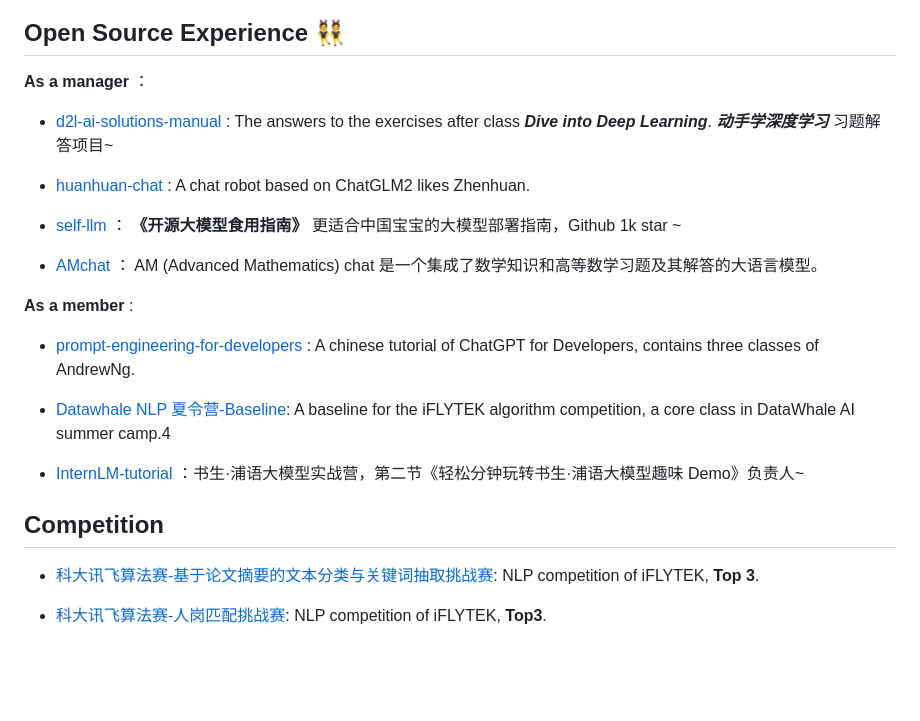
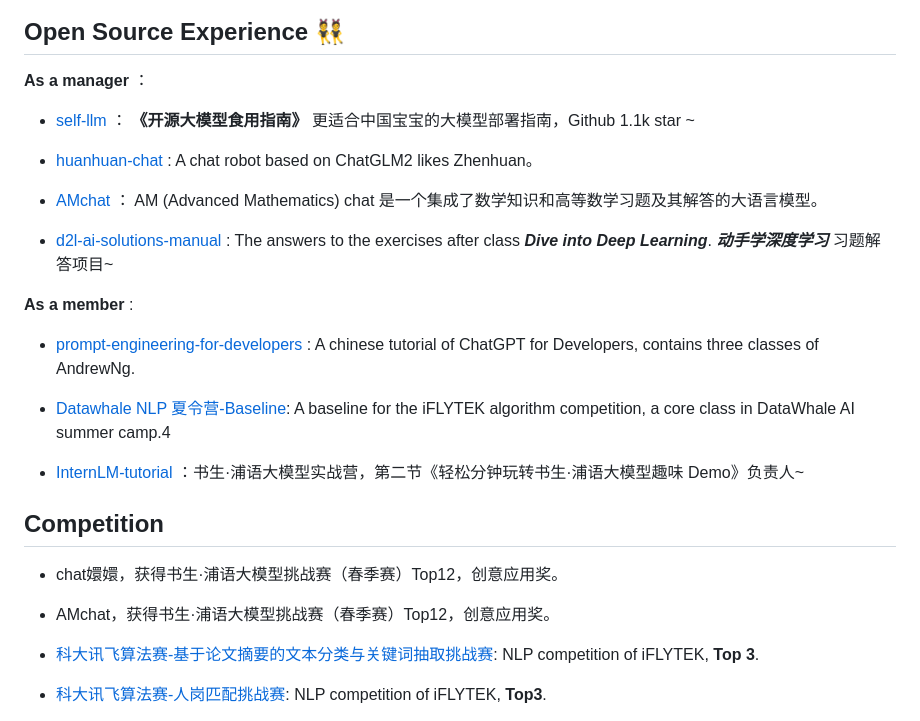
Before and after one commit to KMnO4-zx/KMnO4-zx, a Markdown page: README.md, the part around the change. GitHub-like rendering; blank space fills up the shorter version.

Commit message:
Update README.md with open source experience and competition achievements

```diff
--- a/README.md
+++ b/README.md
@@ -25,13 +25,14 @@ My ![Visitor Count](https://profile-counter.glitch.me/KMnO4-zx/count.svg) Visito
 ## Open Source Experience 👯
 
 **As a manager** ：
-- [d2l-ai-solutions-manual](https://github.com/datawhalechina/d2l-ai-solutions-manual.git) : The answers to the exercises after class _**Dive into Deep Learning**_. ***动手学深度学习*** 习题解答项目~
 
-- [huanhuan-chat](https://github.com/KMnO4-zx/huanhuan-chat.git) : A chat robot based on ChatGLM2 likes Zhenhuan.
+- [self-llm](https://github.com/datawhalechina/self-llm.git) ： **《开源大模型食用指南》** 更适合中国宝宝的大模型部署指南，Github 1.1k star ~
 
-- [self-llm](https://github.com/datawhalechina/self-llm.git) ： **《开源大模型食用指南》** 更适合中国宝宝的大模型部署指南，Github 1k star ~
+- [huanhuan-chat](https://github.com/KMnO4-zx/huanhuan-chat.git) : A chat robot based on ChatGLM2 likes Zhenhuan。
 
 - [AMchat](https://github.com/AXYZdong/AMchat.git) ： AM (Advanced Mathematics) chat 是一个集成了数学知识和高等数学习题及其解答的大语言模型。
+
+- [d2l-ai-solutions-manual](https://github.com/datawhalechina/d2l-ai-solutions-manual.git) : The answers to the exercises after class _**Dive into Deep Learning**_. ***动手学深度学习*** 习题解答项目~
 
 **As a member** :
 - [prompt-engineering-for-developers](https://github.com/datawhalechina/prompt-engineering-for-developers.git) : A chinese tutorial of ChatGPT for Developers, contains three classes of AndrewNg.
@@ -41,6 +42,10 @@ My ![Visitor Count](https://profile-counter.glitch.me/KMnO4-zx/count.svg) Visito
 - [InternLM-tutorial](https://github.com/InternLM/tutorial.git) ：书生·浦语大模型实战营，第二节《轻松分钟玩转书生·浦语大模型趣味 Demo》负责人~
 
 ## Competition
+- chat嬛嬛，获得书生·浦语大模型挑战赛（春季赛）Top12，创意应用奖。
+
+- AMchat，获得书生·浦语大模型挑战赛（春季赛）Top12，创意应用奖。
+
 - [科大讯飞算法赛-基于论文摘要的文本分类与关键词抽取挑战赛](http://challenge.xfyun.cn/topic/info?type=abstract-of-the-paper): NLP competition of iFLYTEK, **Top 3**.
 
 - [科大讯飞算法赛-人岗匹配挑战赛](http://challenge.xfyun.cn/topic/info?type=person-post-matching-2023): NLP competition of iFLYTEK, **Top3**.
```
